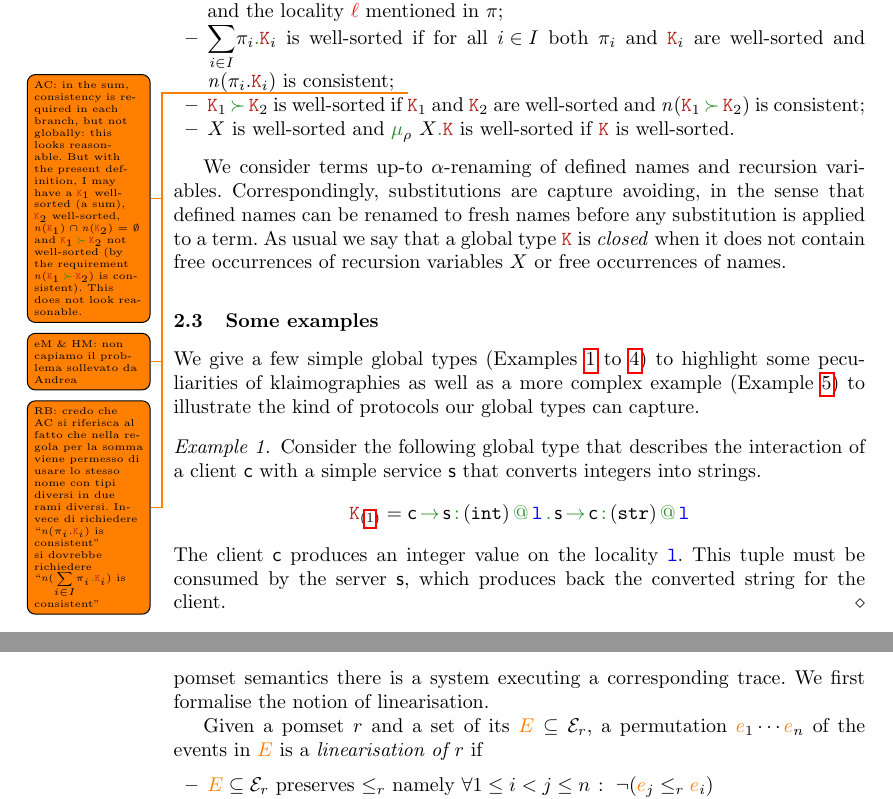
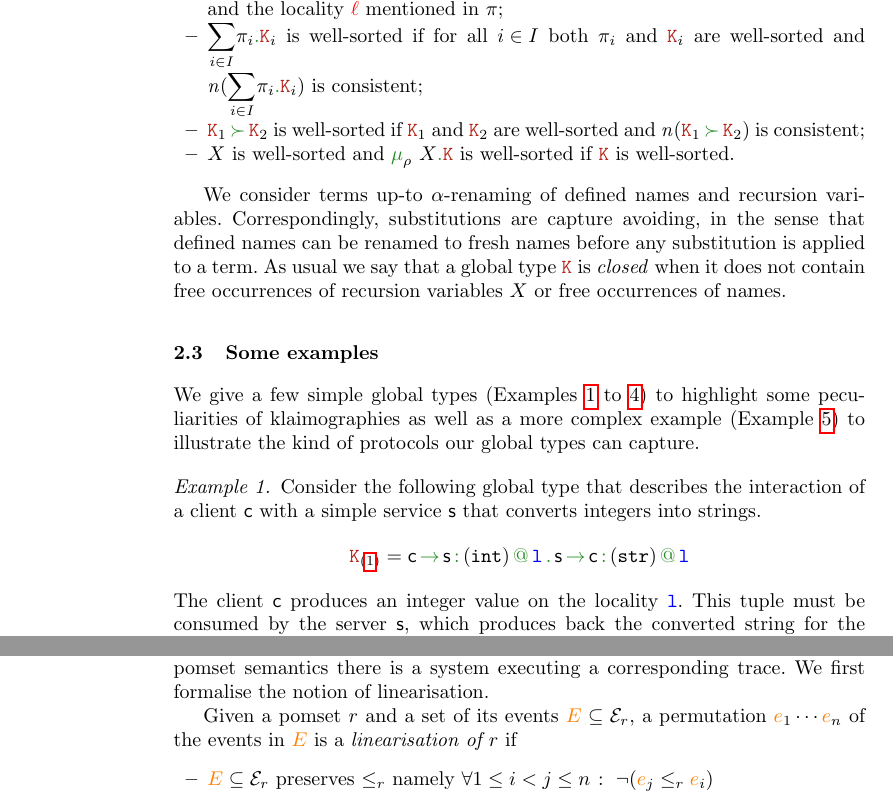
Before and after one commit to emiiliotuosto/RdN, a LaTeX paper (main.tex, which reads correspondence.tex, gt.tex): two parts of pages 6 and 17 of 19 before the commit and two parts of pages 6 and 17 of 20 after it, joined at a grey line, cut so that both start at the same text. Compiled offline with pdfLaTeX.

Commit message:
typos in seq

```diff
--- a/correspondence.tex
+++ b/correspondence.tex
@@ -19,7 +19,7 @@ trace.
 %
 We first formalise the notion of linearisation.
 
-Given a pomset $\apom$ and a set of its $\aE \subseteq \esetof \apom$,
+Given a pomset $\apom$ and a set of its events $\aE \subseteq \esetof \apom$,
 a permutation $\ae_1 \cdots \ae_n$ of the events in $\aE$ is a
 \emph{linearisation of $\apom$} if
 \begin{itemize}
--- a/gt.tex
+++ b/gt.tex
@@ -202,18 +202,7 @@ follows:
   $\atuple$ of $\pi$ and the locality $\alocvar$ mentioned in $\pi$;
 \item $\asum[@][@][][]$ is well-sorted if for all ${i\in I}$ both
   $\apref_i$ and ${\aK_i}$ are well-sorted and
-  $\names {\apref_i.\aK_i}$ is consistent;
-  %
-  \todo{AC: in the sum, consistency is required in each branch, but
-    not globally: this looks reasonable. But with the present
-    definition, I may have a $\aK_1$ well-sorted (a sum), $\aK_2$
-    well-sorted, $\names{\aK_1} \cap \names{\aK_2} = \emptyset$ and
-    $\aK_1 \seqop \aK_2$ not well-sorted (by the requirement
-    $\names{\aK_1 \seqop \aK_2}$ is consistent).
-    %
-    This does not look reasonable.}
-  \todo{eM \& HM: non capiamo il problema sollevato da Andrea}
-  \todo{RB: credo che AC si riferisca al fatto che nella regola per la somma viene permesso di usare lo stesso nome con tipi diversi in due rami diversi. Invece di richiedere ``$\names {\apref_i.\aK_i}$ is consistent'' si dovrebbe richiedere ``$\names {\asum[@][@][][]}$ is consistent''}
+  $\names {\asum[@][@][][]}$ is consistent;
   \item $\aK_1 \seqop \aK_2$ is well-sorted if $\aK_1$ and $\aK_2$ are
   well-sorted and $\names{\aK_1 \seqop \aK_2}$ is consistent;
 \item $X$ is well-sorted and $\grec$ is well-sorted if $\aK$ is
```
Also changed, not shown: globalsemantics.tex (+3 -4 lines), main.tex (+1 -0 lines).
